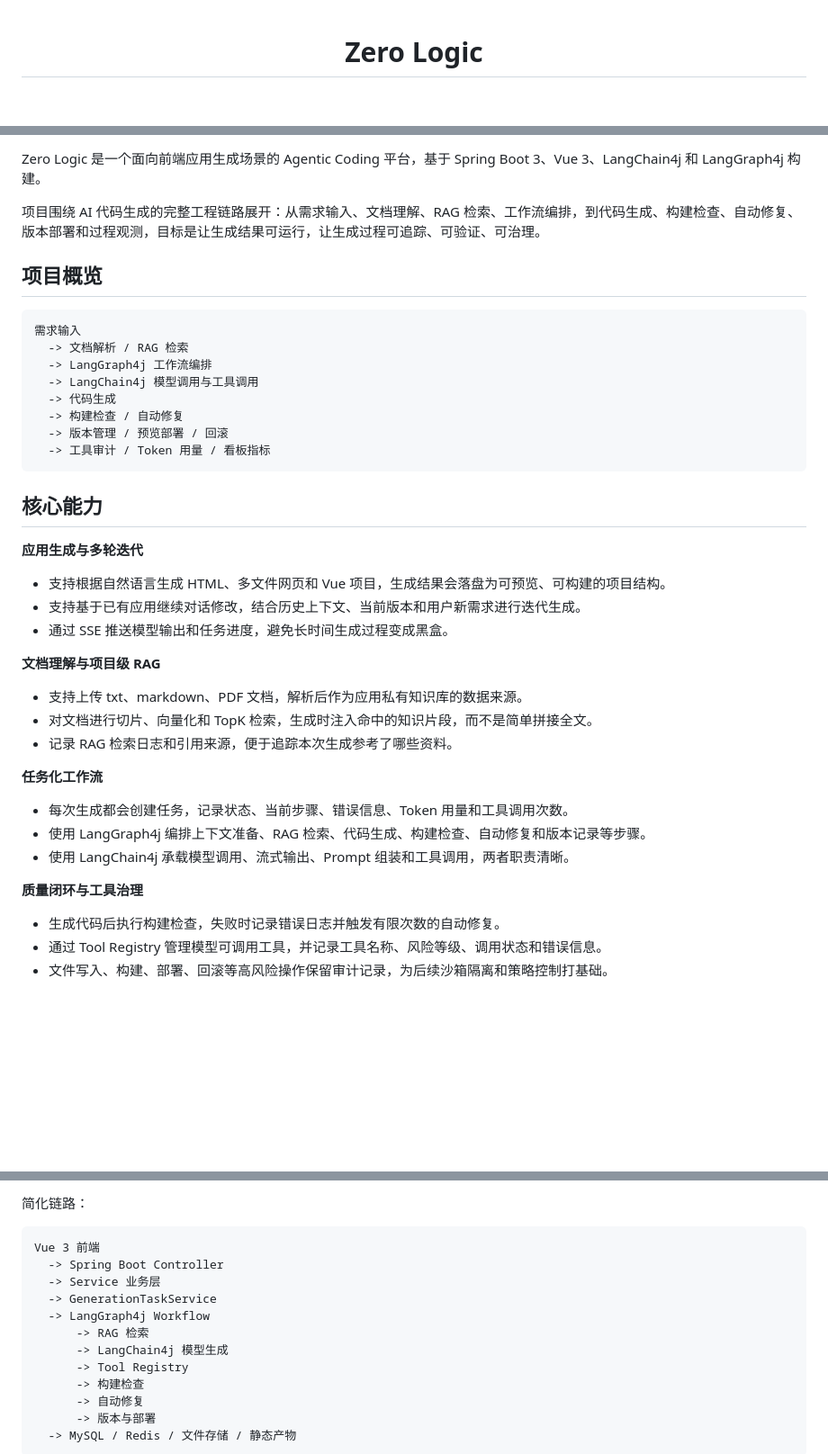
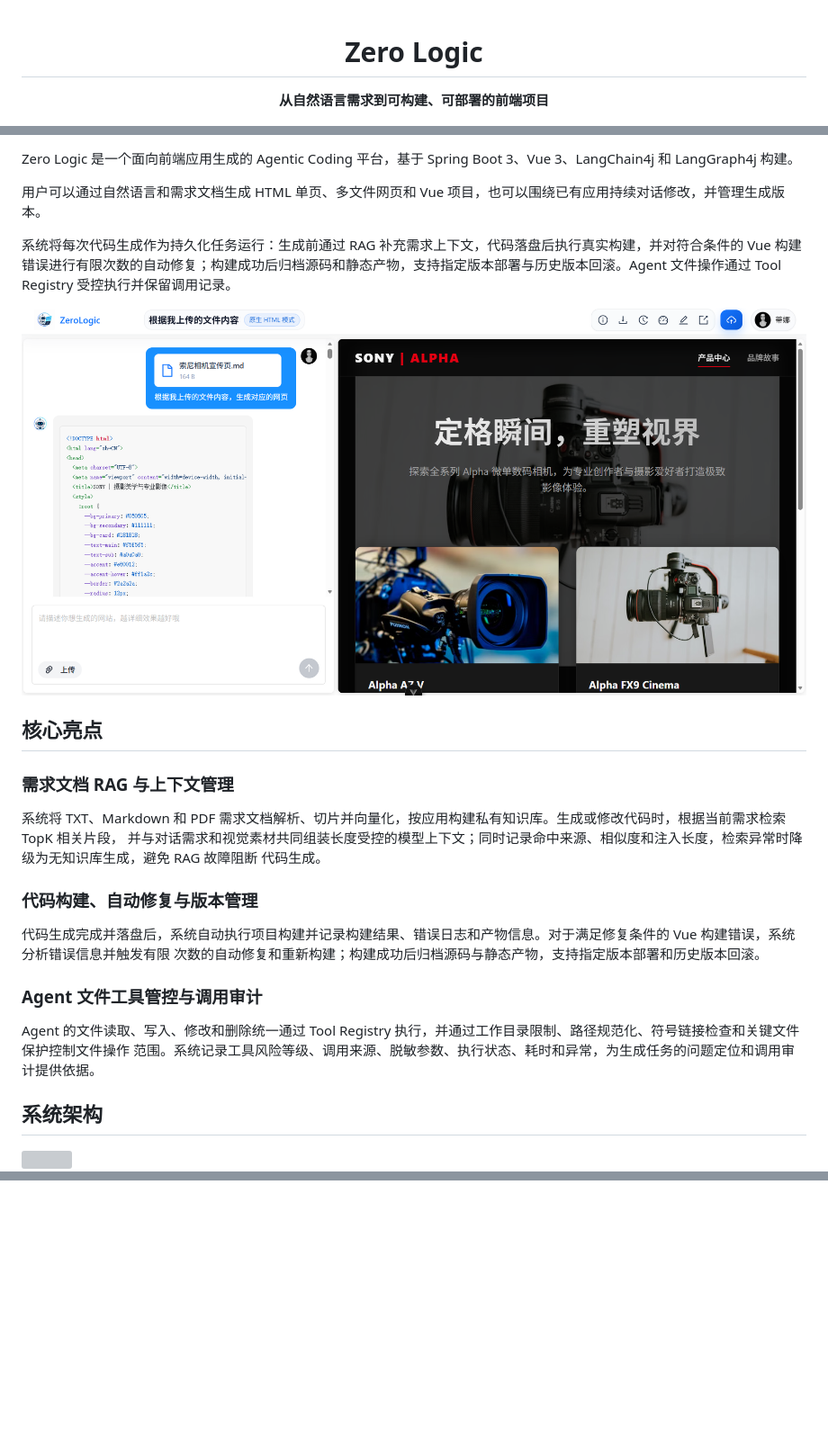
Before and after one commit to Code-Mikle/zero-logic, a Markdown page: README.md, 3 parts joined by grey strips. Shown at 90% size. GitHub-like rendering; pictures changed too: imgs/generate-interface.png (added); blank space fills up the shorter version; grey boxes are pictures that could not be loaded.

Commit message:
docs：更新 readme.md

````diff
--- a/README.md
+++ b/README.md
@@ -4,6 +4,10 @@
   </h1>
 
   <p>
+    <strong>从自然语言需求到可构建、可部署的前端项目</strong>
+  </p>
+
+  <p>
     <a href="https://openjdk.org/projects/jdk/21/"><img src="https://img.shields.io/badge/Java-21-orange" alt="Java 21" /></a>
     <a href="https://spring.io/projects/spring-boot"><img src="https://img.shields.io/badge/Spring%20Boot-3-brightgreen" alt="Spring Boot 3" /></a>
     <a href="https://vuejs.org/"><img src="https://img.shields.io/badge/Vue-3-42b883" alt="Vue 3" /></a>
@@ -14,46 +16,33 @@
   </p>
 </div>
 
-Zero Logic 是一个面向前端应用生成场景的 Agentic Coding 平台，基于 Spring Boot 3、Vue 3、LangChain4j 和 LangGraph4j 构建。
+Zero Logic 是一个面向前端应用生成的 Agentic Coding 平台，基于 Spring Boot 3、Vue 3、LangChain4j 和 LangGraph4j 构建。
 
-项目围绕 AI 代码生成的完整工程链路展开：从需求输入、文档理解、RAG 检索、工作流编排，到代码生成、构建检查、自动修复、版本部署和过程观测，目标是让生成结果可运行，让生成过程可追踪、可验证、可治理。
+用户可以通过自然语言和需求文档生成 HTML 单页、多文件网页和 Vue 项目，也可以围绕已有应用持续对话修改，并管理生成版本。
 
-## 项目概览
+系统将每次代码生成作为持久化任务运行：生成前通过 RAG 补充需求上下文，代码落盘后执行真实构建，并对符合条件的 Vue 构建错误进行有限次数的自动修复；构建成功后归档源码和静态产物，支持指定版本部署与历史版本回滚。Agent 文件操作通过 Tool Registry 受控执行并保留调用记录。
 
-```text
-需求输入
-  -> 文档解析 / RAG 检索
-  -> LangGraph4j 工作流编排
-  -> LangChain4j 模型调用与工具调用
-  -> 代码生成
-  -> 构建检查 / 自动修复
-  -> 版本管理 / 预览部署 / 回滚
-  -> 工具审计 / Token 用量 / 看板指标
-```
+![](imgs/generate-interface.png)
 
-## 核心能力
+## 核心亮点
 
-**应用生成与多轮迭代**
+### 需求文档 RAG 与上下文管理
 
-- 支持根据自然语言生成 HTML、多文件网页和 Vue 项目，生成结果会落盘为可预览、可构建的项目结构。
-- 支持基于已有应用继续对话修改，结合历史上下文、当前版本和用户新需求进行迭代生成。
-- 通过 SSE 推送模型输出和任务进度，避免长时间生成过程变成黑盒。
+系统将 TXT、Markdown 和 PDF 需求文档解析、切片并向量化，按应用构建私有知识库。生成或修改代码时，根据当前需求检索 TopK 相关片段，
+并与对话需求和视觉素材共同组装长度受控的模型上下文；同时记录命中来源、相似度和注入长度，检索异常时降级为无知识库生成，避免 RAG 故障阻断
+代码生成。
 
-**文档理解与项目级 RAG**
+### 代码构建、自动修复与版本管理
 
-- 支持上传 txt、markdown、PDF 文档，解析后作为应用私有知识库的数据来源。
-- 对文档进行切片、向量化和 TopK 检索，生成时注入命中的知识片段，而不是简单拼接全文。
-- 记录 RAG 检索日志和引用来源，便于追踪本次生成参考了哪些资料。
+代码生成完成并落盘后，系统自动执行项目构建并记录构建结果、错误日志和产物信息。对于满足修复条件的 Vue 构建错误，系统分析错误信息并触发有限
+次数的自动修复和重新构建；构建成功后归档源码与静态产物，支持指定版本部署和历史版本回滚。
 
-**任务化工作流**
+### Agent 文件工具管控与调用审计
 
-- 每次生成都会创建任务，记录状态、当前步骤、错误信息、Token 用量和工具调用次数。
-- 使用 LangGraph4j 编排上下文准备、RAG 检索、代码生成、构建检查、自动修复和版本记录等步骤。
-- 使用 LangChain4j 承载模型调用、流式输出、Prompt 组装和工具调用，两者职责清晰。
+Agent 的文件读取、写入、修改和删除统一通过 Tool Registry 执行，并通过工作目录限制、路径规范化、符号链接检查和关键文件保护控制文件操作
+范围。系统记录工具风险等级、调用来源、脱敏参数、执行状态、耗时和异常，为生成任务的问题定位和调用审计提供依据。
 
-**质量闭环与工具治理**
+## 系统架构
 
-- 生成代码后执行构建检查，失败时记录错误日志并触发有限次数的自动修复。
-- 通过 Tool Registry 管理模型可调用工具，并记录工具名称、风险等级、调用状态和错误信息。
-- 文件写入、构建、部署、回滚等高风险操作保留审计记录，为后续沙箱隔离和策略控制打基础。
+![](docs/zerologic-架构图.png)
 
@@ -104,17 +48,0 @@ flowchart TD
-简化链路：
-
-```text
-Vue 3 前端
-  -> Spring Boot Controller
-  -> Service 业务层
-  -> GenerationTaskService
-  -> LangGraph4j Workflow
-      -> RAG 检索
-      -> LangChain4j 模型生成
-      -> Tool Registry
-      -> 构建检查
-      -> 自动修复
-      -> 版本与部署
-  -> MySQL / Redis / 文件存储 / 静态产物
-```
-
````
Also changed, not shown: other parts of README.md (+5 -140 lines), 2 other files.
